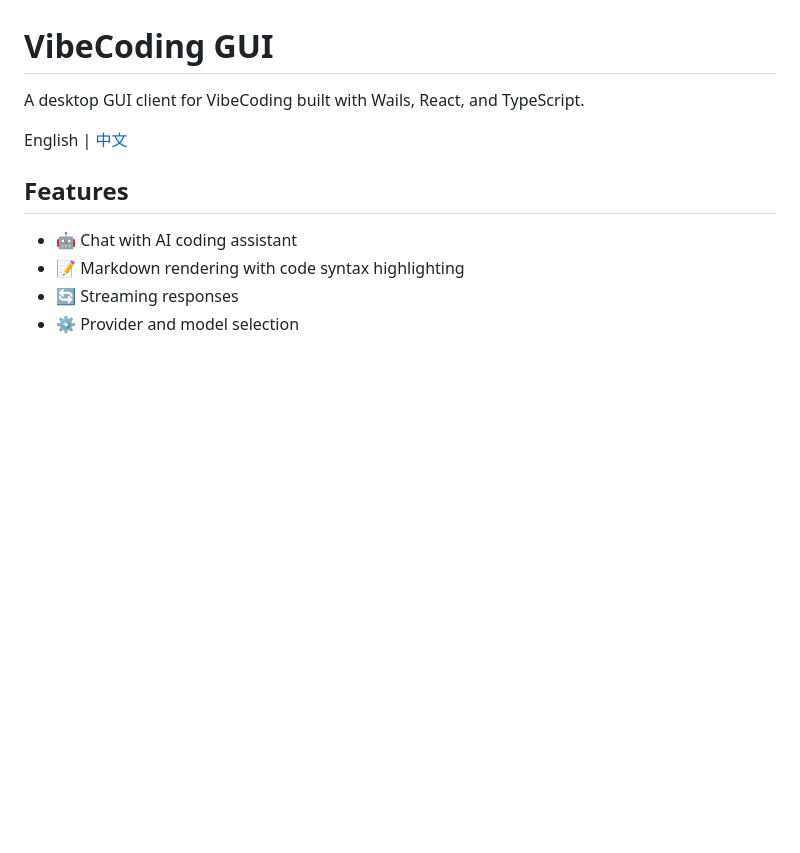
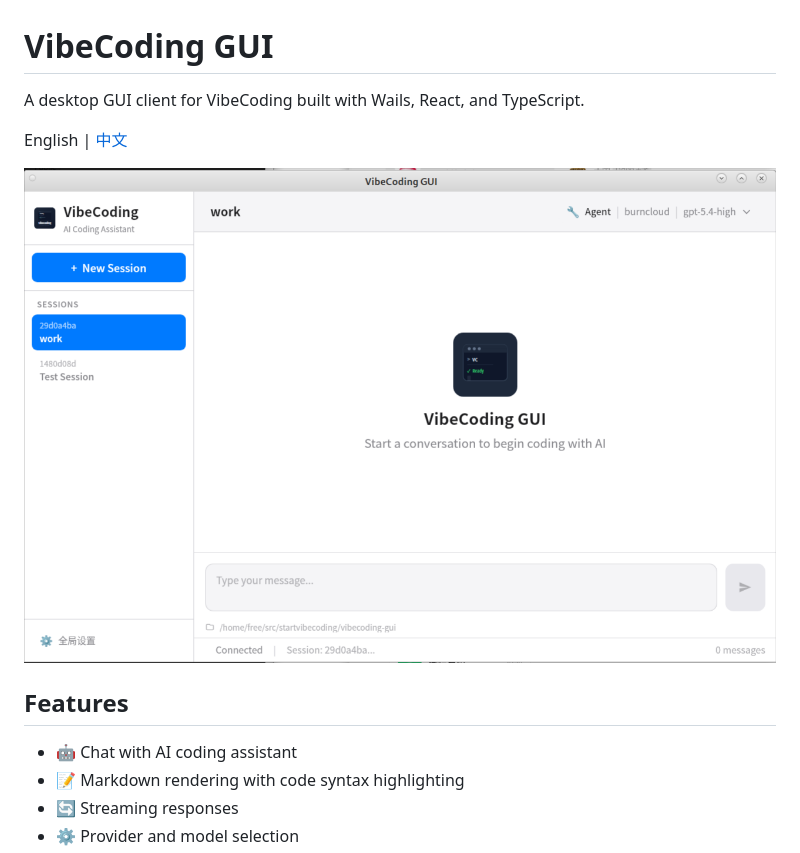
Before and after one commit to startvibecoding/MothXWork, a Markdown page: README.md, the part around the change. Rendered like a GitHub page; pictures changed too: docs/images/sc.png (added); blank space fills up the shorter version.

Commit message:
docs: add screenshot to README

```diff
--- a/README.md
+++ b/README.md
@@ -3,6 +3,8 @@
 A desktop GUI client for VibeCoding built with Wails, React, and TypeScript.
 
 English | [中文](./README_zh.md)
+
+![VibeCoding GUI](docs/images/sc.png)
 
 ## Features
 
```
Also changed, not shown: README_zh.md (+2 -0 lines).
